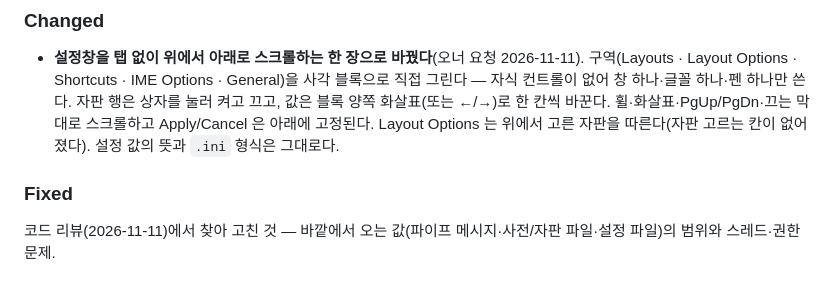
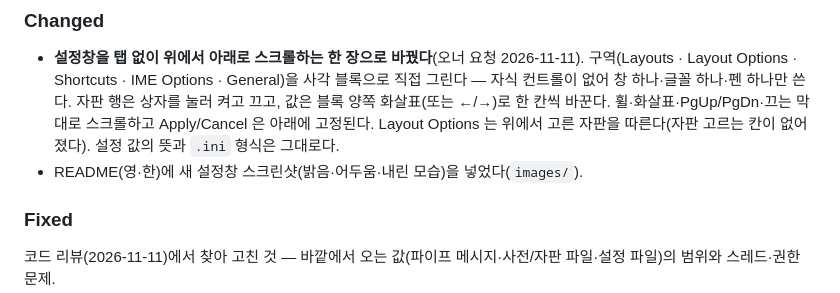
Before and after one commit to rubidus-api/jamotong_ime, a Markdown page: CHANGELOG.md, the part around the change. GitHub-like rendering.

```diff
--- a/CHANGELOG.md
+++ b/CHANGELOG.md
@@ -10,6 +10,7 @@
   IME Options · General)을 사각 블록으로 직접 그린다 — 자식 컨트롤이 없어 창 하나·글꼴 하나·펜 하나만 쓴다. 자판 행은 상자를 눌러
   켜고 끄고, 값은 블록 양쪽 화살표(또는 ←/→)로 한 칸씩 바꾼다. 휠·화살표·PgUp/PgDn·끄는 막대로 스크롤하고 Apply/Cancel 은 아래에 고정된다.
   Layout Options 는 위에서 고른 자판을 따른다(자판 고르는 칸이 없어졌다). 설정 값의 뜻과 `.ini` 형식은 그대로다.
+- README(영·한)에 새 설정창 스크린샷(밝음·어두움·내린 모습)을 넣었다(`images/`).
 
 ### Fixed
 코드 리뷰(2026-11-11)에서 찾아 고친 것 — 바깥에서 오는 값(파이프 메시지·사전/자판 파일·설정 파일)의 범위와 스레드·권한 문제.
```
Also changed, not shown: README.ko.md (+6 -0 lines), README.md (+6 -0 lines), images/settings-dark.png (added), images/settings-light.png (added), images/settings-scrolled.png (added).
